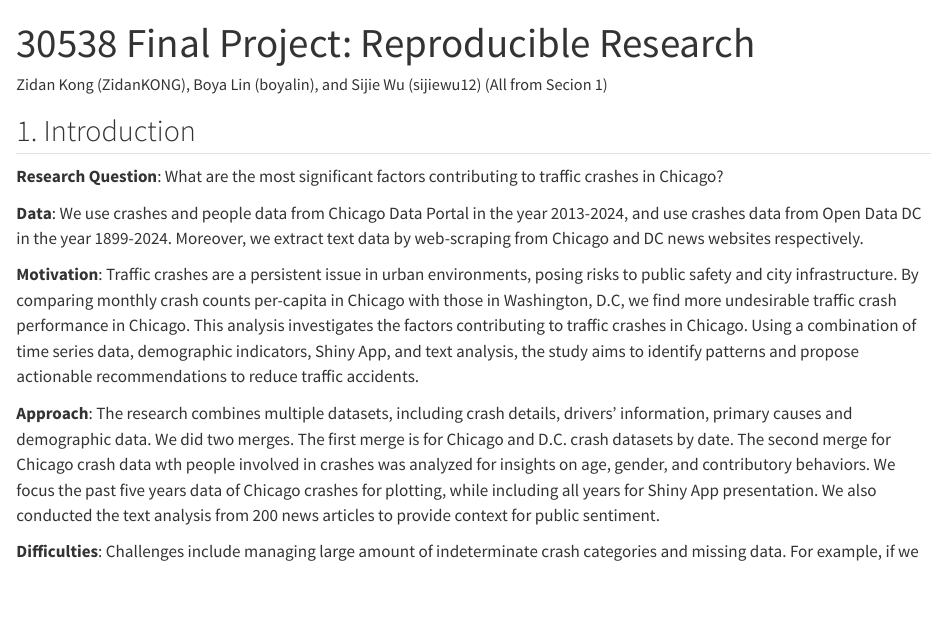
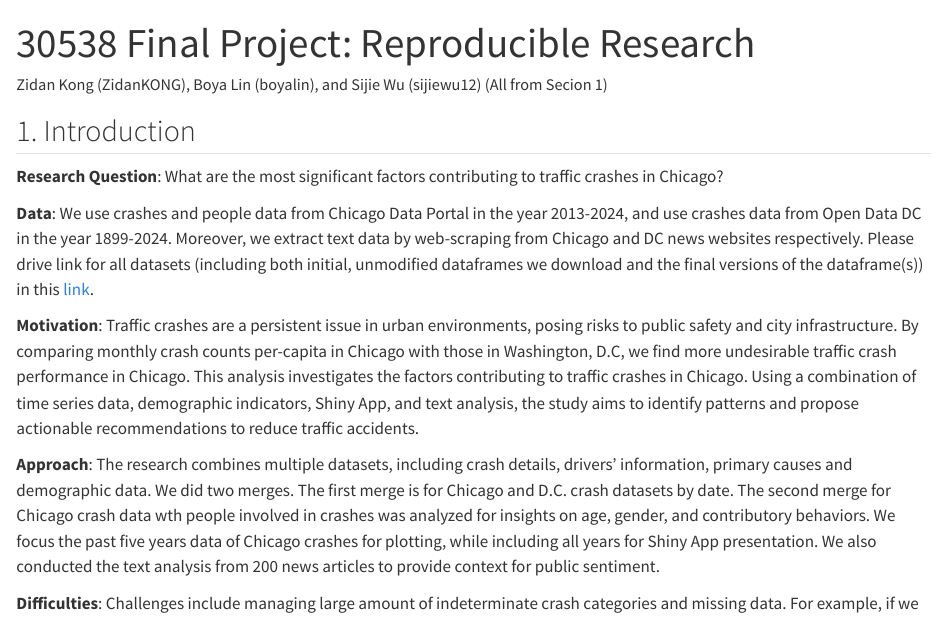
Before and after one commit to boyalin/ppha30538_final_project, a Quarto document (writeup.qmd): the page in a window 1100 px wide, from its top. Rendered offline with R 4.5, knitr and Pandoc in place of Quarto, with nearby package versions.

Commit message:
add data google drive link to writeup, and renew .pdf & .qmd

```diff
--- a/writeup.qmd
+++ b/writeup.qmd
@@ -37,7 +37,7 @@ jupyter: python3
 ## 1. Introduction
 **Research Question**: What are the most significant factors contributing to traffic crashes in Chicago?
 
-**Data**: We use crashes and people data from Chicago Data Portal in the year 2013-2024, and use crashes data from Open Data DC in the year 1899-2024. Moreover, we extract text data by web-scraping from Chicago and DC news websites respectively.
+**Data**: We use crashes and people data from Chicago Data Portal in the year 2013-2024, and use crashes data from Open Data DC in the year 1899-2024. Moreover, we extract text data by web-scraping from Chicago and DC news websites respectively. Please drive link for all datasets (including both initial, unmodified dataframes we download and the final versions of the dataframe(s)) in this [link](https://drive.google.com/drive/folders/1tsSsifhK4LLAWtzXqsEb91gDD3ShDvNx?usp=sharing).
 
 **Motivation**: Traffic crashes are a persistent issue in urban environments, posing risks to public safety and city infrastructure. By comparing monthly crash counts per-capita in Chicago with those in Washington, D.C, we find more undesirable traffic crash performance in Chicago. This analysis investigates the factors contributing to traffic crashes in Chicago. Using a combination of time series data, demographic indicators, Shiny App, and text analysis, the study aims to identify patterns and propose actionable recommendations to reduce traffic accidents.
 
```
Also changed, not shown: 1 other file.
